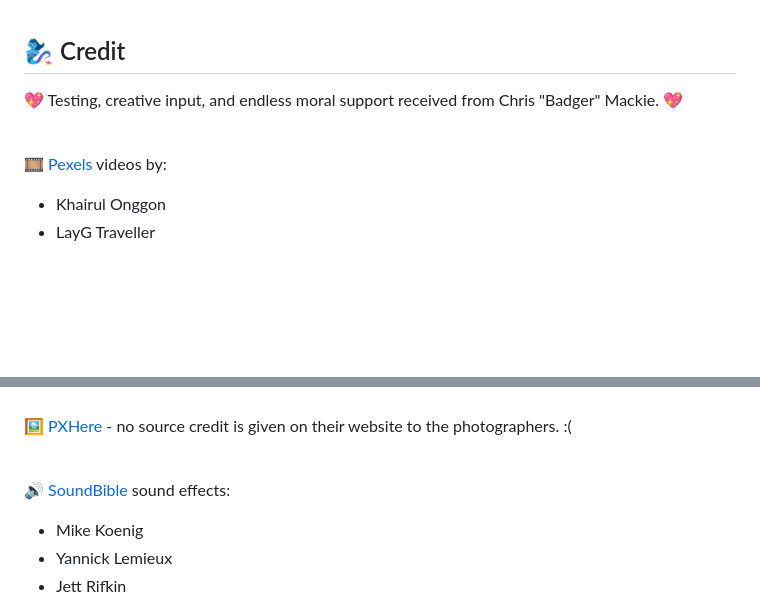
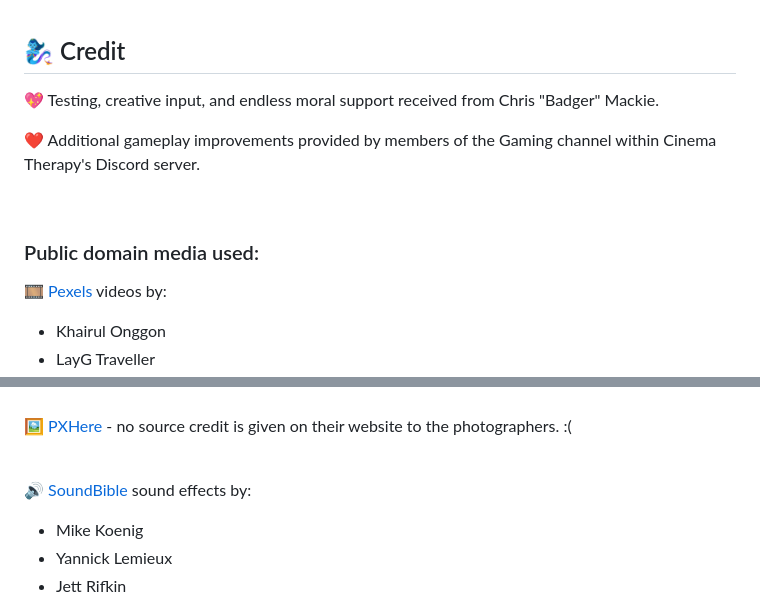
Before and after one commit to MyraReeves/Quest, a Markdown page: README.md, 2 parts joined by grey strips. Drawn GitHub-style; blank space fills up the shorter version.

Commit message:
Adds credit to Discord members for their future improvement ideas to be implemented as time permits

```diff
--- a/README.md
+++ b/README.md
@@ -57,9 +57,13 @@ In additon, in the near future I also plan on adding an 'Inventory' button which
 
 ## 🧞‍♀️ Credit
 
-💖 Testing, creative input, and endless moral support received from Chris "Badger" Mackie. 💖
+💖 Testing, creative input, and endless moral support received from Chris "Badger" Mackie.
+
+❤️ Additional gameplay improvements provided by members of the Gaming channel within Cinema Therapy's Discord server.
 
 <br>
+
+### Public domain media used:
 
 🎞️ [Pexels](https://www.pexels.com/) videos by:
 
@@ -98,7 +102,7 @@ In additon, in the near future I also plan on adding an 'Inventory' button which
 
 <br>
 
-🔊 [SoundBible](https://soundbible.com/) sound effects:
+🔊 [SoundBible](https://soundbible.com/) sound effects by:
 
 * Mike Koenig
 * Yannick Lemieux
```
